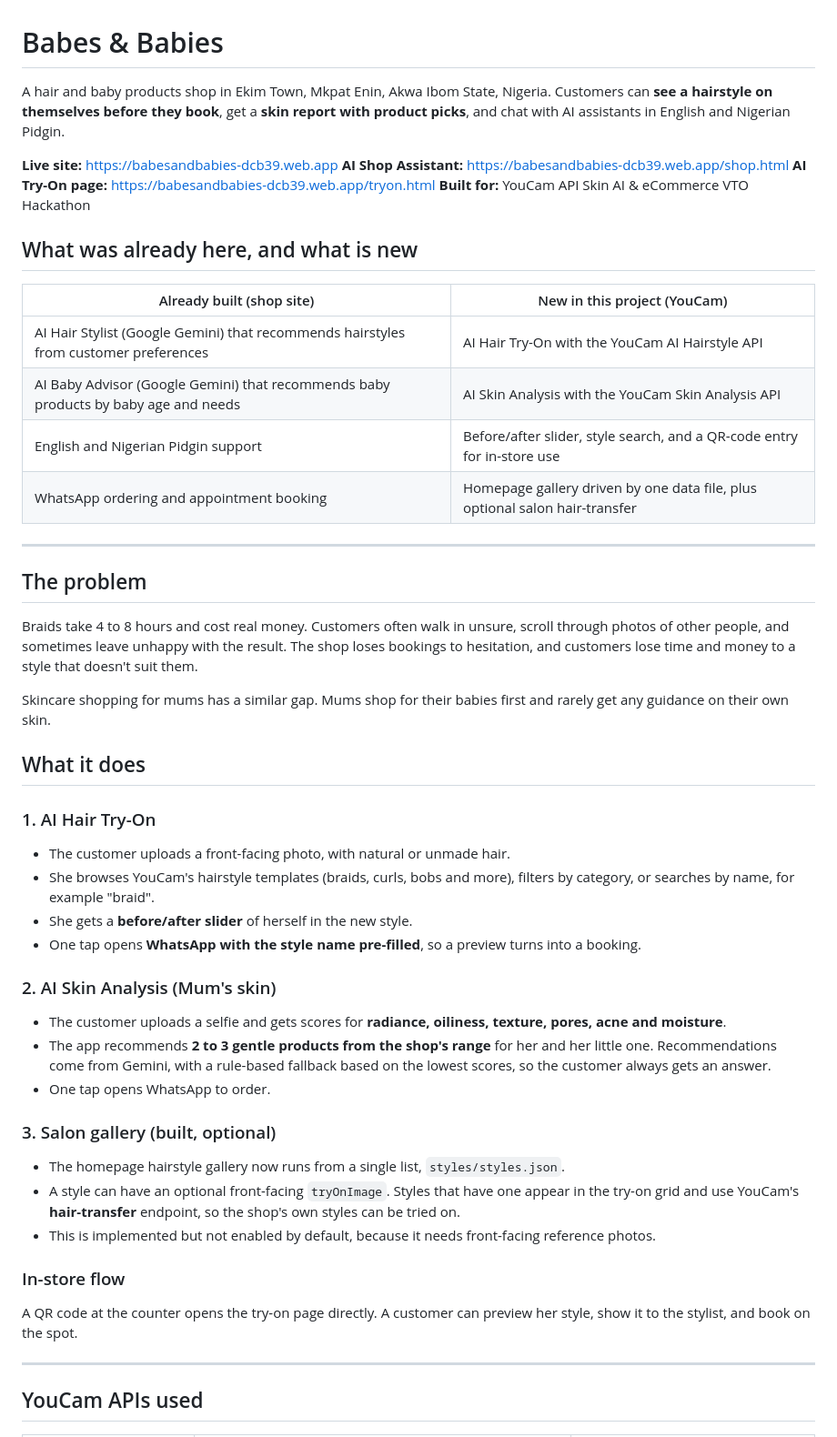
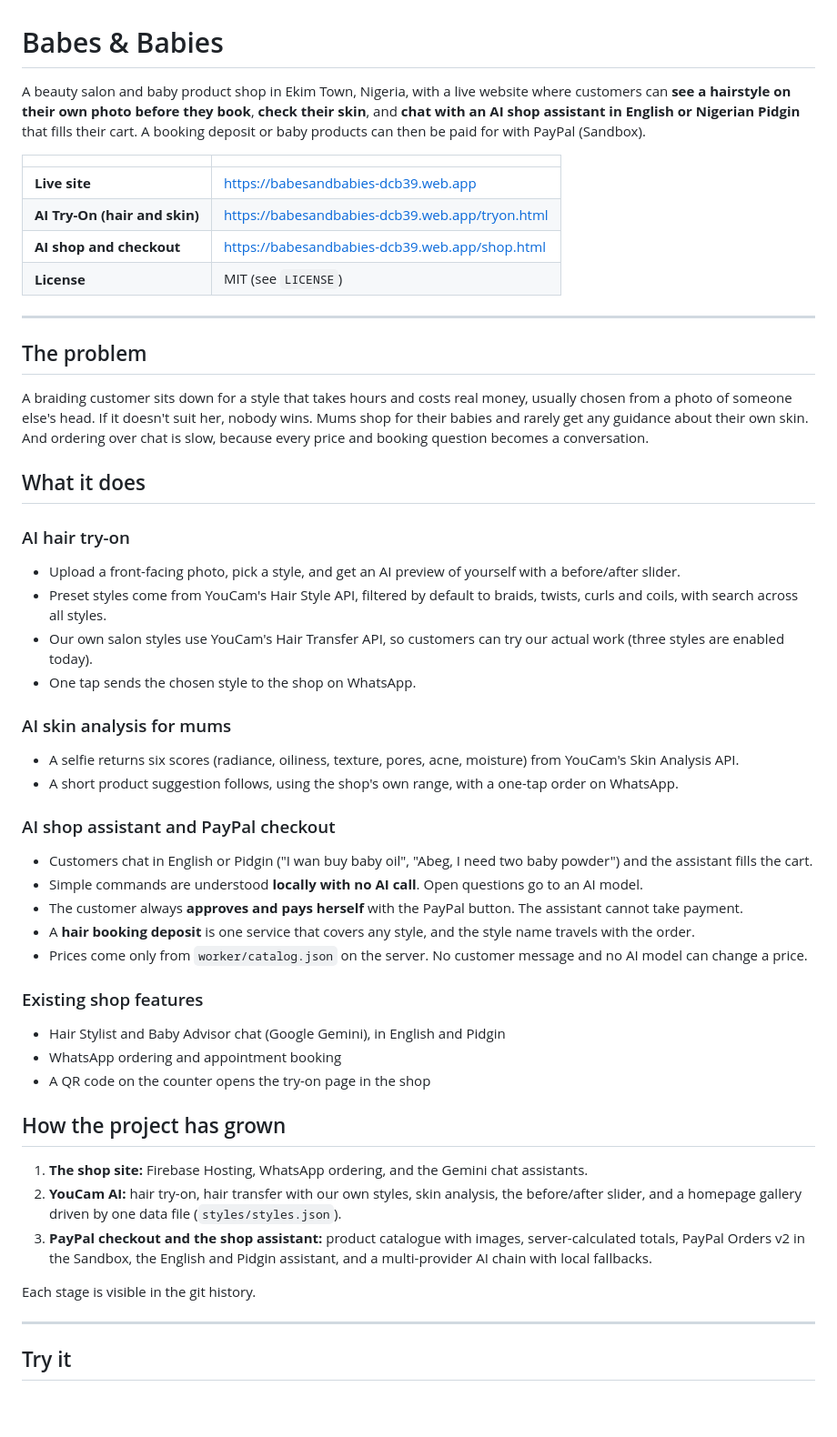
Before and after one commit to sirmos/babesandbabies, a Markdown page: README.md, the part around one of its changes. Shown at 91% size. Drawn GitHub-style; blank space fills up the shorter version.

```diff
--- a/README.md
+++ b/README.md
@@ -1,51 +1,53 @@
 # Babes & Babies
 
-A hair and baby products shop in Ekim Town, Mkpat Enin, Akwa Ibom State, Nigeria. Customers can **see a hairstyle on themselves before they book**, get a **skin report with product picks**, and chat with AI assistants in English and Nigerian Pidgin.
+A beauty salon and baby product shop in Ekim Town, Nigeria, with a live website where customers can **see a hairstyle on their own photo before they book**, **check their skin**, and **chat with an AI shop assistant in English or Nigerian Pidgin** that fills their cart. A booking deposit or baby products can then be paid for with PayPal (Sandbox).
 
-**Live site:** https://babesandbabies-dcb39.web.app
-**AI Shop Assistant:** https://babesandbabies-dcb39.web.app/shop.html
-**AI Try-On page:** https://babesandbabies-dcb39.web.app/tryon.html
-**Built for:** YouCam API Skin AI & eCommerce VTO Hackathon
-
-## What was already here, and what is new
-
-| Already built (shop site) | New in this project (YouCam) |
+| | |
 |---|---|
-| AI Hair Stylist (Google Gemini) that recommends hairstyles from customer preferences | AI Hair Try-On with the YouCam AI Hairstyle API |
-| AI Baby Advisor (Google Gemini) that recommends baby products by baby age and needs | AI Skin Analysis with the YouCam Skin Analysis API |
-| English and Nigerian Pidgin support | Before/after slider, style search, and a QR-code entry for in-store use |
-| WhatsApp ordering and appointment booking | Homepage gallery driven by one data file, plus optional salon hair-transfer |
+| **Live site** | https://babesandbabies-dcb39.web.app |
+| **AI Try-On (hair and skin)** | https://babesandbabies-dcb39.web.app/tryon.html |
+| **AI shop and checkout** | https://babesandbabies-dcb39.web.app/shop.html |
+| **License** | MIT (see `LICENSE`) |
 
 ---
 
 ## The problem
 
-Braids take 4 to 8 hours and cost real money. Customers often walk in unsure, scroll through photos of other people, and sometimes leave unhappy with the result. The shop loses bookings to hesitation, and customers lose time and money to a style that doesn't suit them.
-
-Skincare shopping for mums has a similar gap. Mums shop for their babies first and rarely get any guidance on their own skin.
+A braiding customer sits down for a style that takes hours and costs real money, usually chosen from a photo of someone else's head. If it doesn't suit her, nobody wins. Mums shop for their babies and rarely get any guidance about their own skin. And ordering over chat is slow, because every price and booking question becomes a conversation.
 
 ## What it does
 
-### 1. AI Hair Try-On
-- The customer uploads a front-facing photo, with natural or unmade hair.
-- She browses YouCam's hairstyle templates (braids, curls, bobs and more), filters by category, or searches by name, for example "braid".
-- She gets a **before/after slider** of herself in the new style.
-- One tap opens **WhatsApp with the style name pre-filled**, so a preview turns into a booking.
+### AI hair try-on
+- Upload a front-facing photo, pick a style, and get an AI preview of yourself with a before/after slider.
+- Preset styles come from YouCam's Hair Style API, filtered by default to braids, twists, curls and coils, with search across all styles.
+- Our own salon styles use YouCam's Hair Transfer API, so customers can try our actual work (three styles are enabled today).
+- One tap sends the chosen style to the shop on WhatsApp.
 
-### 2. AI Skin Analysis (Mum's skin)
-- The customer uploads a selfie and gets scores for **radiance, oiliness, texture, pores, acne and moisture**.
-- The app recommends **2 to 3 gentle products from the shop's range** for her and her little one. Recommendations come from Gemini, with a rule-based fallback based on the lowest scores, so the customer always gets an answer.
-- One tap opens WhatsApp to order.
+### AI skin analysis for mums
+- A selfie returns six scores (radiance, oiliness, texture, pores, acne, moisture) from YouCam's Skin Analysis API.
+- A short product suggestion follows, using the shop's own range, with a one-tap order on WhatsApp.
 
-### 3. Salon gallery (built, optional)
-- The homepage hairstyle gallery now runs from a single list, `styles/styles.json`.
-- A style can have an optional front-facing `tryOnImage`. Styles that have one appear in the try-on grid and use YouCam's **hair-transfer** endpoint, so the shop's own styles can be tried on.
-- This is implemented but not enabled by default, because it needs front-facing reference photos.
+### AI shop assistant and PayPal checkout
+- Customers chat in English or Pidgin ("I wan buy baby oil", "Abeg, I need two baby powder") and the assistant fills the cart.
+- Simple commands are understood **locally with no AI call**. Open questions go to an AI model.
+- The customer always **approves and pays herself** with the PayPal button. The assistant cannot take payment.
+- A **hair booking deposit** is one service that covers any style, and the style name travels with the order.
+- Prices come only from `worker/catalog.json` on the server. No customer message and no AI model can change a price.
 
-### In-store flow
-A QR code at the counter opens the try-on page directly. A customer can preview her style, show it to the stylist, and book on the spot.
+### Existing shop features
+- Hair Stylist and Baby Advisor chat (Google Gemini), in English and Pidgin
+- WhatsApp ordering and appointment booking
+- A QR code on the counter opens the try-on page in the shop
+
+## How the project has grown
+
+1. **The shop site:** Firebase Hosting, WhatsApp ordering, and the Gemini chat assistants.
+2. **YouCam AI:** hair try-on, hair transfer with our own styles, skin analysis, the before/after slider, and a homepage gallery driven by one data file (`styles/styles.json`).
+3. **PayPal checkout and the shop assistant:** product catalogue with images, server-calculated totals, PayPal Orders v2 in the Sandbox, the English and Pidgin assistant, and a multi-provider AI chain with local fallbacks.
+
+Each stage is visible in the git history.
 
 ---
 
-## YouCam APIs used
+## Try it
 
```
Also changed, not shown: other parts of README.md (+121 -45 lines).
